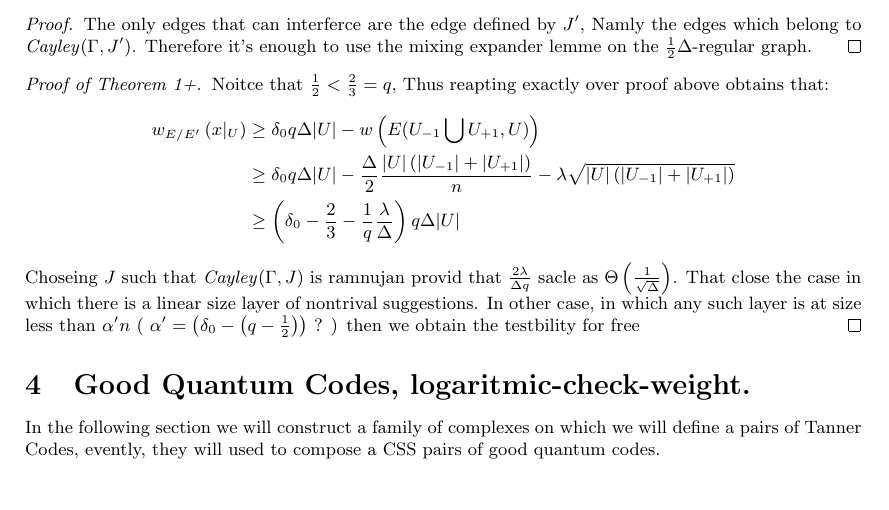
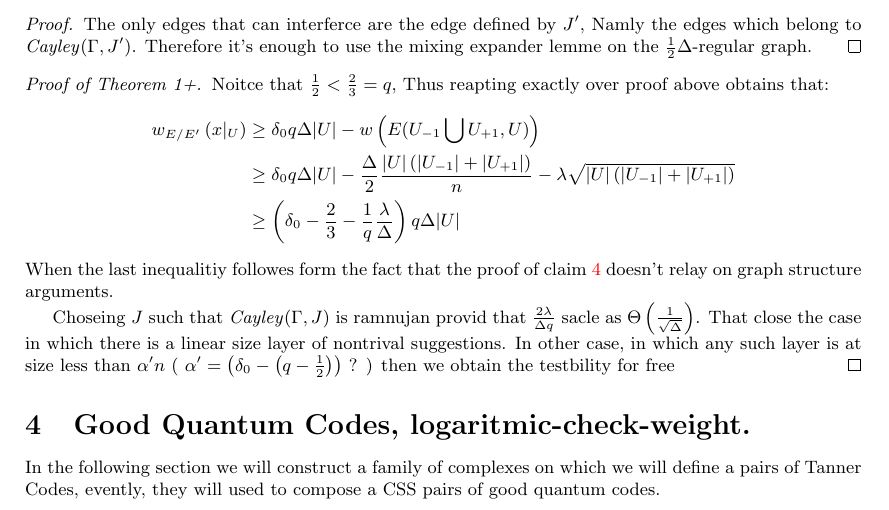
Before and after one commit to dudupo/Academic, a LaTeX paper (projects/NLTES_project/ltc_ldpc/ldpc_ltc.tex, which reads projects/NLTES_project/ltc_ldpc/goodltc.tex): part of page 9 of 12, cut so that both start at the same text, the shorter picture padded with empty space. Compiled offline with pdfLaTeX.

Commit message:
compiling -Sun Feb  5 04:35:12 PM IST 2023

```diff
--- a/projects/NLTES_project/ltc_ldpc/goodltc.tex
+++ b/projects/NLTES_project/ltc_ldpc/goodltc.tex
@@ -105,6 +105,8 @@
       & \ge  \left( \delta_{0} - \frac{2}{3} - \frac{1}{q}\frac{\lambda}{\Delta} \right)q\Delta |U|
     \end{split}
   \end{equation*}
+  When the last inequalitiy followes form the fact that the proof of~\cref{claim:maxu} doesn't relay on graph structure arguments.
+
   Choseing $J$ such that \emph{Cayley}$\left( \Gamma, J \right)$ is ramnujan provid that $ \frac{2\lambda}{\Delta q}$ sacle as $\Theta\left( \frac{1}{\sqrt{\Delta}} \right)$. That close the case in which there is a linear size layer of nontrival suggestions. In other case, in which any such layer is at size less than $\alpha^{\prime}n$ ( $\alpha^{\prime} = \left( \delta_{0} - \left( q - \frac{1}{2} \right) \right)$ ? ) then we obtain the testbility for free
 \end{proof}
       \section{Good Quantum Codes, logaritmic-check-weight.}
```
Also changed, not shown: projects/pdfs/ldpc_ltc.pdf.
